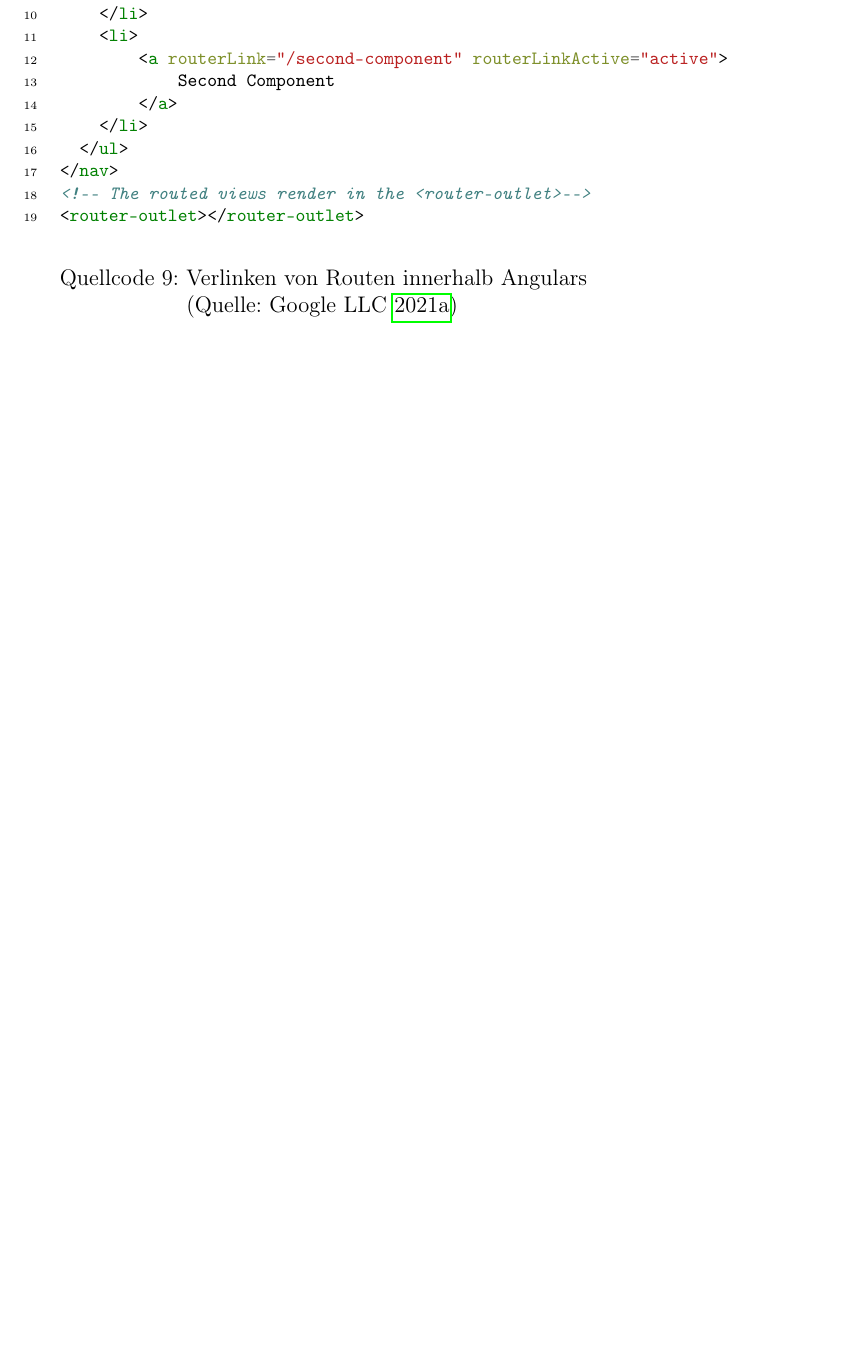
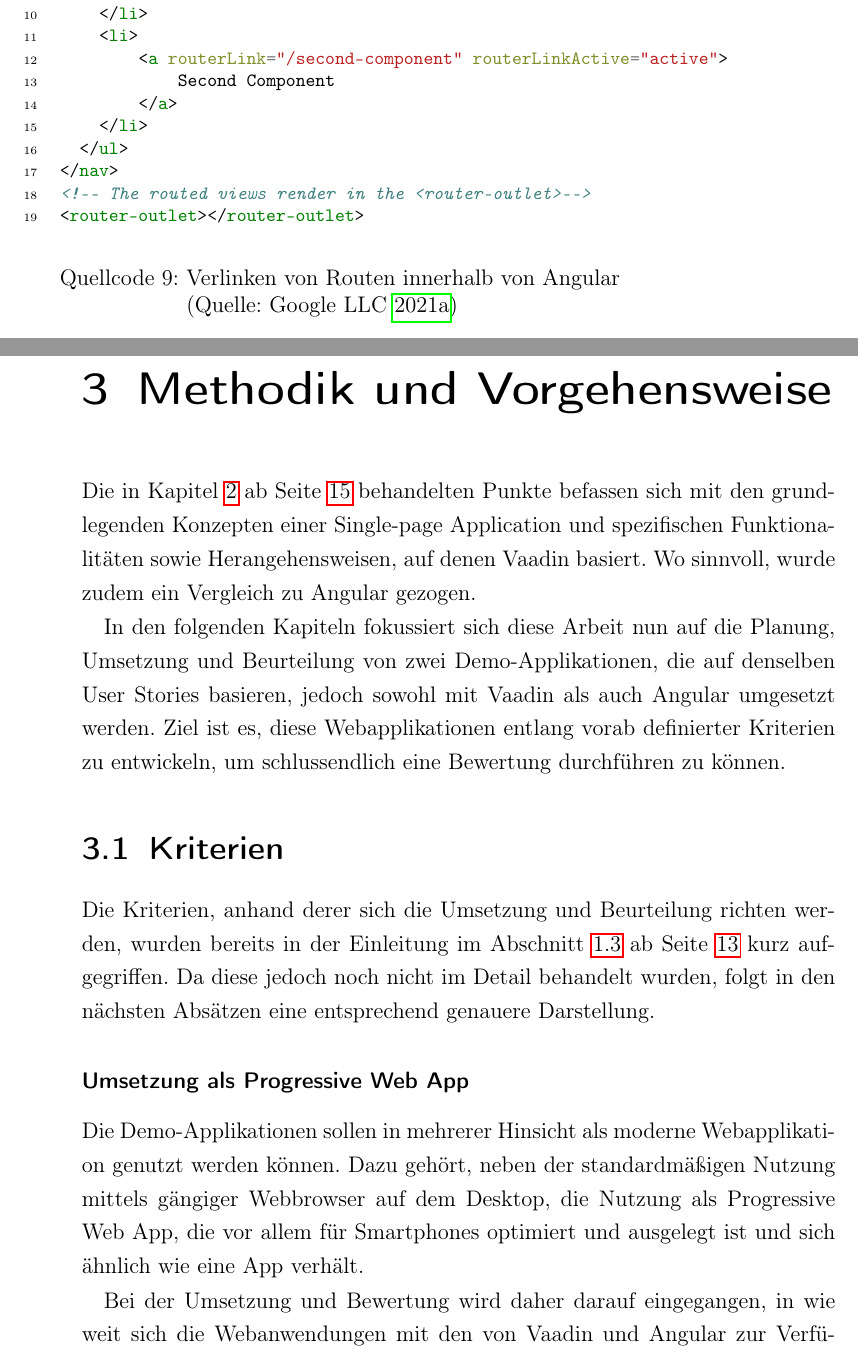
Before and after one commit to DominicLuidold/Bachelor-Thesis, a LaTeX document (main.tex): part of page 31 of 34 before the commit and two parts of pages 31 and 32 of 37 after it, the two joined at a grey line, cut so that both start at the same text, the shorter picture padded with empty space. The pictures show the PDF file Bachelorarbeit_II.pdf that the author committed with the source.

Commit message:
Start work on "3. Methodik und Vorgehensweise"

```diff
--- a/main.tex
+++ b/main.tex
@@ -437,6 +435,25 @@ Links innerhalb der \acs{UI} werden - vergleichbar mit Vaadin - ebenso mit HTML
 
 \begin{listing}[ht]
     \inputminted[fontsize=\footnotesize,linenos]{html}{code/Angular_anker_tags_routing.html}
-    \caption[Verlinken von Routen innerhalb Angulars]{Verlinken von Routen innerhalb Angulars\newline(Quelle: \cite[][]{google_llc_angular_nodate})}
+    \caption[Verlinken von Routen innerhalb von Angular]{Verlinken von Routen innerhalb von Angular\newline(Quelle: \cite[][]{google_llc_angular_nodate})}
     \label{code:angular-route-linking}
 \end{listing}
+
+\chapter{Methodik und Vorgehensweise}
+\label{chap:methodik-Vorgehensweise}
+Die in Kapitel \ref{chap:stand-technik} ab Seite \pageref{chap:stand-technik} behandelten Punkte befassen sich mit den grundlegenden Konzepten einer \acl{SPA} und spezifischen Funktionalitäten sowie Herangehensweisen, auf denen Vaadin basiert. Wo sinnvoll, wurde zudem ein Vergleich zu Angular gezogen.
+
+In den folgenden Kapiteln fokussiert sich diese Arbeit nun auf die Planung, Umsetzung und Beurteilung von zwei Demo-Applikationen, die auf denselben User Stories basieren, jedoch sowohl mit Vaadin als auch Angular umgesetzt werden. Ziel ist es, diese Webapplikationen entlang vorab definierter Kriterien zu entwickeln, um schlussendlich eine Bewertung durchführen zu können.
+
+\section{Kriterien}
+\label{sec:kriterien}
+Die Kriterien, anhand derer sich die Umsetzung und Beurteilung richten werden, wurden bereits in der Einleitung im Abschnitt \ref{sec:zielsetzung} ab Seite \pageref{sec:zielsetzung} kurz aufgegriffen. Da diese jedoch noch nicht im Detail behandelt wurden, folgt in den nächsten Absätzen eine entsprechend genauere Darstellung.
+
+\subsubsection*{Umsetzung als \acl{PWA}}
+\label{sub-sec:kriterien-pwa}
+Die Demo-Applikationen sollen in mehrerer Hinsicht als moderne Webapplikation genutzt werden können. Dazu gehört, neben der standardmäßigen Nutzung mittels gängiger Webbrowser auf dem Desktop, die Nutzung als \acl{PWA}, die vor allem für Smartphones optimiert und ausgelegt ist und sich ähnlich wie eine App verhält.
+
+Bei der Umsetzung und Bewertung wird daher darauf eingegangen, in wie weit sich die Webanwendungen mit den von Vaadin und Angular zur Verfügung gestellten Mitteln als \aclp{PWA} umsetzen lassen und welche Funktionalitäten schlussendlich zur Verfügung stehen.
+
+\subsubsection*{Einsatz und Entwicklung eigener Web Components}
+\label{sub-sec:kriterien-web-components}
@@ -442,0 +465,7 @@ Links innerhalb der \acs{UI} werden - vergleichbar mit Vaadin - ebenso mit HTML
+\label{sub-sec:kriterien-datenanbindung}
+Eine \acl{SPA}, beziehungsweise Anwendungen allgemein, leben von den Daten, die sie verarbeiten und mit denen Nutzer:innen interagieren können. Gerade im Zuge der Umsetzung der Demo-Applikationen als \acs{PWA} stellt sich die Frage, wie Angular und Vaadin eine Datenanbindung sowie Datenhaltung lokal (sprich auf dem jeweiligen Endgerät) sowie auf einem Server ermöglichen.
+
+Bei der Umsetzung und Bewertung wird daher darauf eingegangen, welche Möglichkeiten sich bieten, bei den entwickelten Anwendungen Daten sowohl lokal zu speichern (um beispielsweise eine Offline-Fähigkeit zu ermöglichen) und wie man diese an eine externe Datenbank auf einem Server anbinden kann.
+
+\section{Vorgehensweise}
+\label{sec:vorgehensweise}
```
Also changed, not shown: Bachelorarbeit_II.pdf, main.tex (12 more changed lines).
